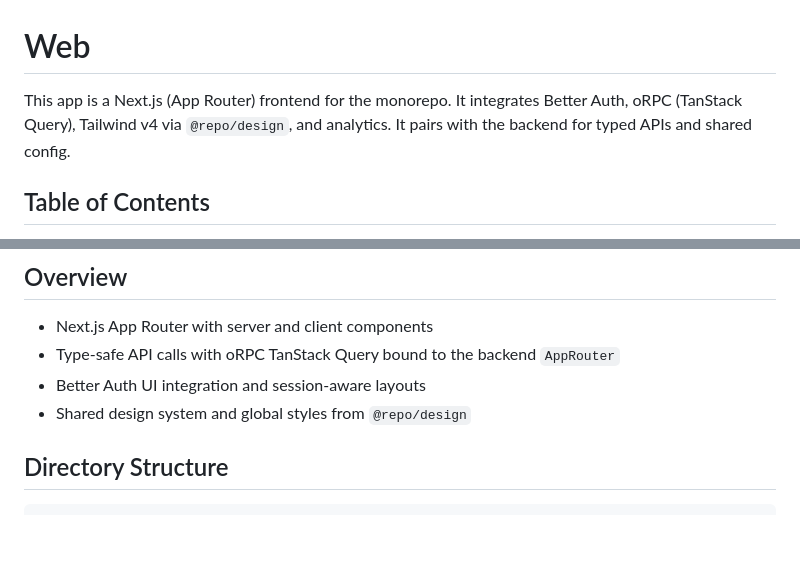
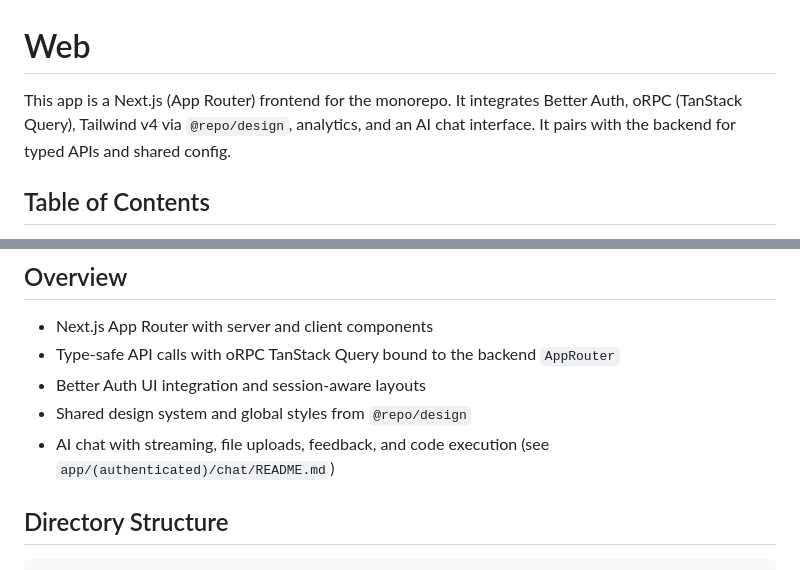
Before and after one commit to kylegwalsh/app-starter, a Markdown page: apps/web/README.md, 2 parts joined by grey strips. Drawn GitHub-style; blank space fills up the shorter version.

```diff
--- a/apps/web/README.md
+++ b/apps/web/README.md
@@ -1,6 +1,6 @@
 # Web
 
-This app is a Next.js (App Router) frontend for the monorepo. It integrates Better Auth, oRPC (TanStack Query), Tailwind v4 via `@repo/design`, and analytics. It pairs with the backend for typed APIs and shared config.
+This app is a Next.js (App Router) frontend for the monorepo. It integrates Better Auth, oRPC (TanStack Query), Tailwind v4 via `@repo/design`, analytics, and an AI chat interface. It pairs with the backend for typed APIs and shared config.
 
 ## Table of Contents
 
@@ -27,6 +27,7 @@ This app is a Next.js (App Router) frontend for the monorepo. It integrates Bett
 - Type-safe API calls with oRPC TanStack Query bound to the backend `AppRouter`
 - Better Auth UI integration and session-aware layouts
 - Shared design system and global styles from `@repo/design`
+- AI chat with streaming, file uploads, feedback, and code execution (see `app/(authenticated)/chat/README.md`)
 
 ## Directory Structure
 
```
Also changed, not shown: README.md (+1 -0 lines), apps/backend/README.md (+2 -1 lines).
